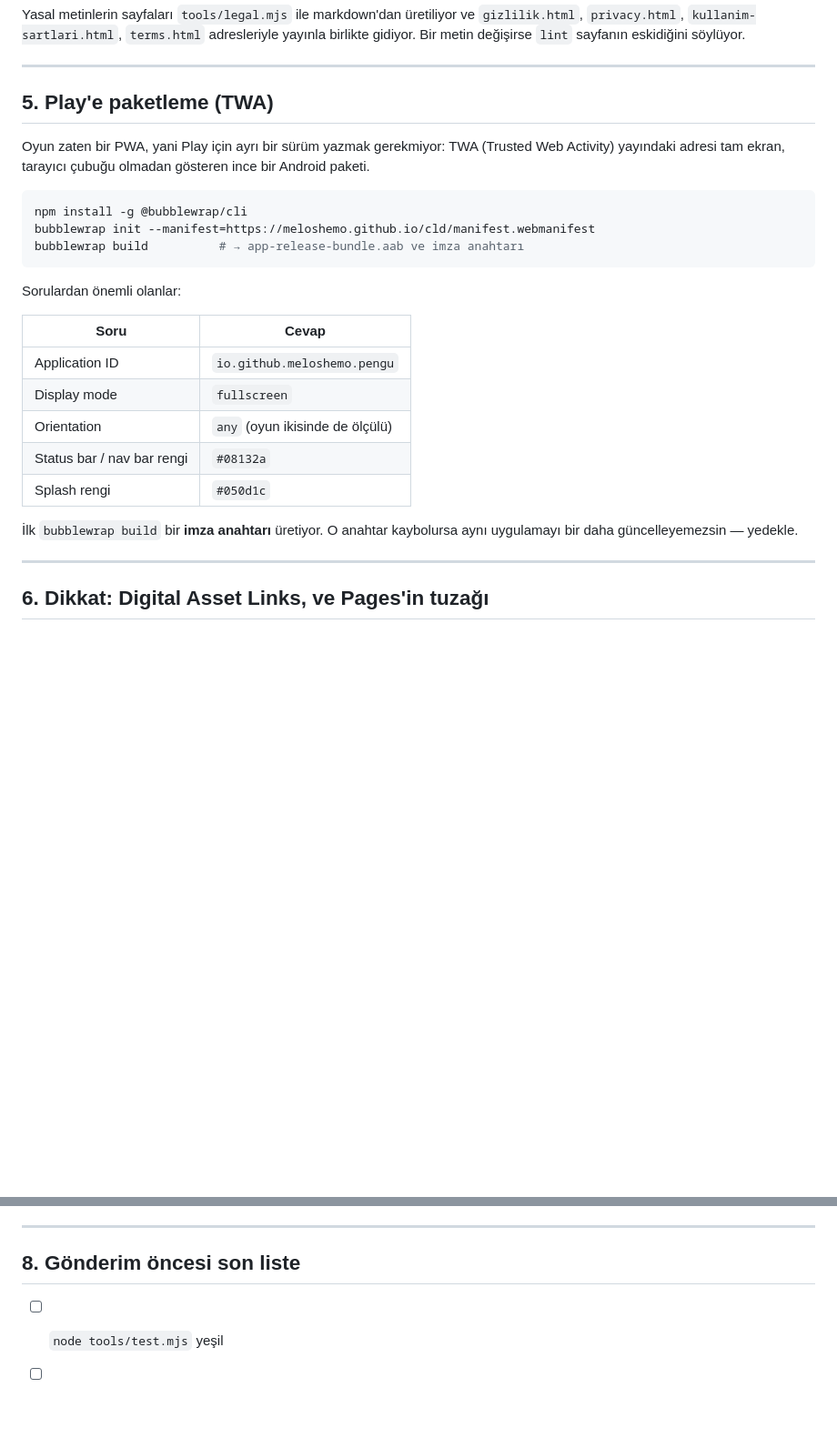
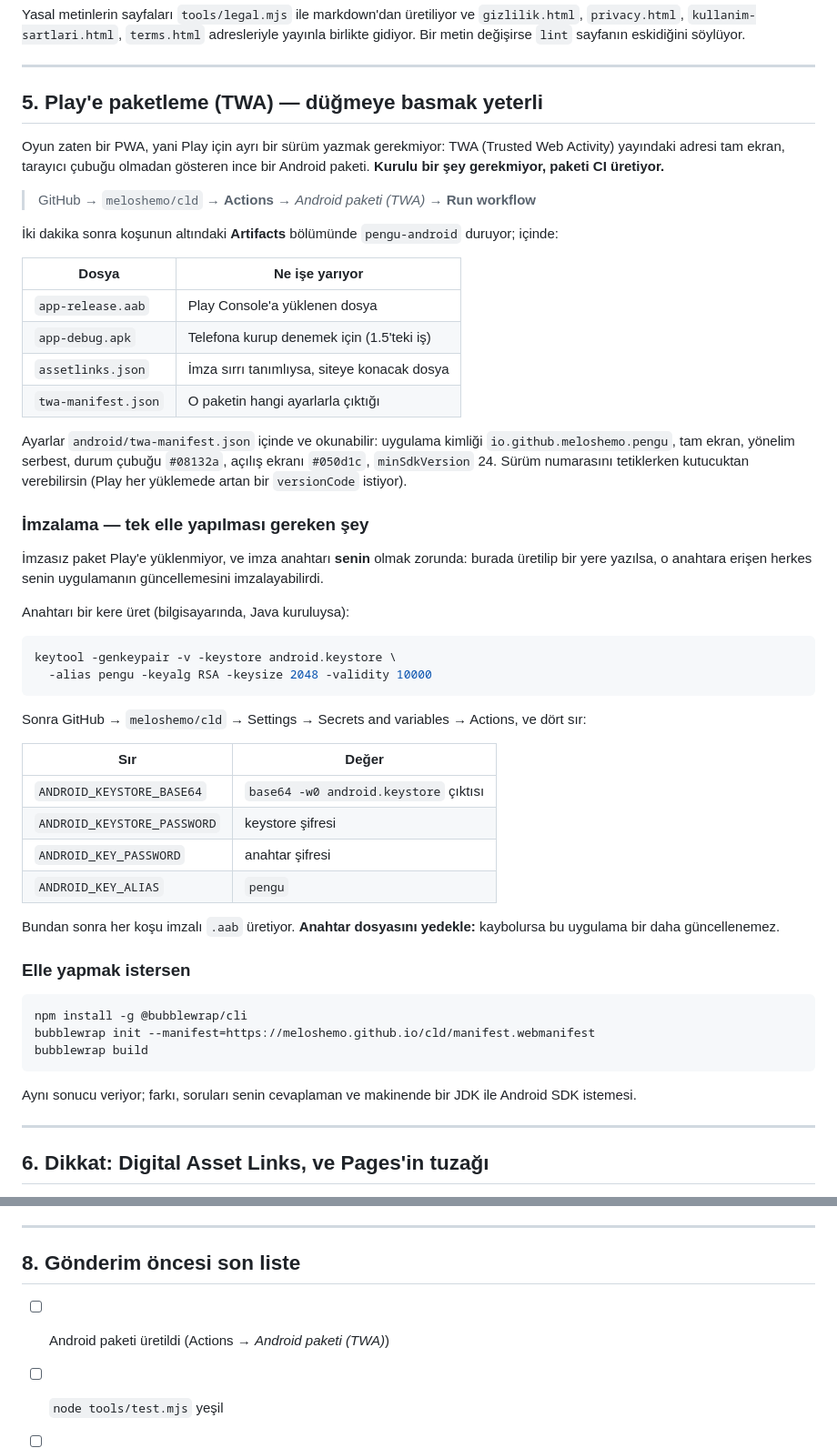
Before and after one commit to meloshemo/Noethon, a Markdown page: penguen/docs/MAGAZA.md, 2 parts joined by grey strips. Shown at 91% size. Drawn GitHub-style; blank space fills up the shorter version.

Commit message:
Android paketi yeşil: ikinci koşuda 5,8 MB
CI düğmesi çalışıyor ve çıkanlar belgelendi: app-release.aab, app-debug.apk,
(imza sırrı varsa) assetlinks.json. MAGAZA.md §5 artık elle Bubblewrap
kurmayı değil, Actions düğmesini anlatıyor; elle yol alternatif olarak duruyor.

İmzalama bilerek dışarıda: anahtar CI içinde üretilip saklansaydı ona erişen
herkes bu uygulamanın güncellemesini imzalayabilirdi. keytool komutu ve dört
sırrın adı yazılı.

Co-Authored-By: Claude Opus 5 <noreply@anthropic.com>
Claude-Session: https://claude.ai/code/session_0198Vv8sFZC3sGRnsFSm8Tn1

````diff
--- a/penguen/docs/MAGAZA.md
+++ b/penguen/docs/MAGAZA.md
@@ -378,30 +378,68 @@ eskidiğini söylüyor.
 
 ---
 
-## 5. Play'e paketleme (TWA)
+## 5. Play'e paketleme (TWA) — düğmeye basmak yeterli
 
 Oyun zaten bir PWA, yani Play için ayrı bir sürüm yazmak gerekmiyor: TWA
 (Trusted Web Activity) yayındaki adresi tam ekran, tarayıcı çubuğu olmadan
-gösteren ince bir Android paketi.
+gösteren ince bir Android paketi. **Kurulu bir şey gerekmiyor, paketi CI
+üretiyor.**
+
+> GitHub → `meloshemo/cld` → **Actions** → *Android paketi (TWA)* →
+> **Run workflow**
+
+İki dakika sonra koşunun altındaki **Artifacts** bölümünde `pengu-android`
+duruyor; içinde:
+
+| Dosya | Ne işe yarıyor |
+|---|---|
+| `app-release.aab` | Play Console'a yüklenen dosya |
+| `app-debug.apk` | Telefona kurup denemek için (1.5'teki iş) |
+| `assetlinks.json` | İmza sırrı tanımlıysa, siteye konacak dosya |
+| `twa-manifest.json` | O paketin hangi ayarlarla çıktığı |
+
+Ayarlar `android/twa-manifest.json` içinde ve okunabilir: uygulama kimliği
+`io.github.meloshemo.pengu`, tam ekran, yönelim serbest, durum çubuğu
+`#08132a`, açılış ekranı `#050d1c`, `minSdkVersion` 24. Sürüm numarasını
+tetiklerken kutucuktan verebilirsin (Play her yüklemede artan bir
+`versionCode` istiyor).
+
+### İmzalama — tek elle yapılması gereken şey
+
+İmzasız paket Play'e yüklenmiyor, ve imza anahtarı **senin** olmak zorunda:
+burada üretilip bir yere yazılsa, o anahtara erişen herkes senin uygulamanın
+güncellemesini imzalayabilirdi.
+
+Anahtarı bir kere üret (bilgisayarında, Java kuruluysa):
+
+```bash
+keytool -genkeypair -v -keystore android.keystore \
+  -alias pengu -keyalg RSA -keysize 2048 -validity 10000
+```
+
+Sonra GitHub → `meloshemo/cld` → Settings → Secrets and variables → Actions,
+ve dört sır:
+
+| Sır | Değer |
+|---|---|
+| `ANDROID_KEYSTORE_BASE64` | `base64 -w0 android.keystore` çıktısı |
+| `ANDROID_KEYSTORE_PASSWORD` | keystore şifresi |
+| `ANDROID_KEY_PASSWORD` | anahtar şifresi |
+| `ANDROID_KEY_ALIAS` | `pengu` |
+
+Bundan sonra her koşu imzalı `.aab` üretiyor. **Anahtar dosyasını yedekle:**
+kaybolursa bu uygulama bir daha güncellenemez.
+
+### Elle yapmak istersen
 
 ```bash
 npm install -g @bubblewrap/cli
 bubblewrap init --manifest=https://meloshemo.github.io/cld/manifest.webmanifest
-bubblewrap build          # → app-release-bundle.aab ve imza anahtarı
+bubblewrap build
 ```
 
-Sorulardan önemli olanlar:
-
-| Soru | Cevap |
-|---|---|
-| Application ID | `io.github.meloshemo.pengu` |
-| Display mode | `fullscreen` |
-| Orientation | `any` (oyun ikisinde de ölçülü) |
-| Status bar / nav bar rengi | `#08132a` |
-| Splash rengi | `#050d1c` |
-
-İlk `bubblewrap build` bir **imza anahtarı** üretiyor. O anahtar kaybolursa
-aynı uygulamayı bir daha güncelleyemezsin — yedekle.
+Aynı sonucu veriyor; farkı, soruları senin cevaplaman ve makinende bir JDK ile
+Android SDK istemesi.
 
 ---
 
@@ -472,6 +510,7 @@ karar vermeyi kolaylaştırıyor.
 
 ## 8. Gönderim öncesi son liste
 
+- [ ] Android paketi üretildi (Actions → *Android paketi (TWA)*)
 - [ ] `node tools/test.mjs` yeşil
 - [ ] `node tools/store.mjs` ile görseller tazelendi
 - [ ] `node tools/legal.mjs` ile yasal sayfalar tazelendi
````
Also changed, not shown: penguen/CHANGELOG.md (+28 -0 lines), penguen/docs/YAPILACAKLAR.md (+3 -1 lines).
